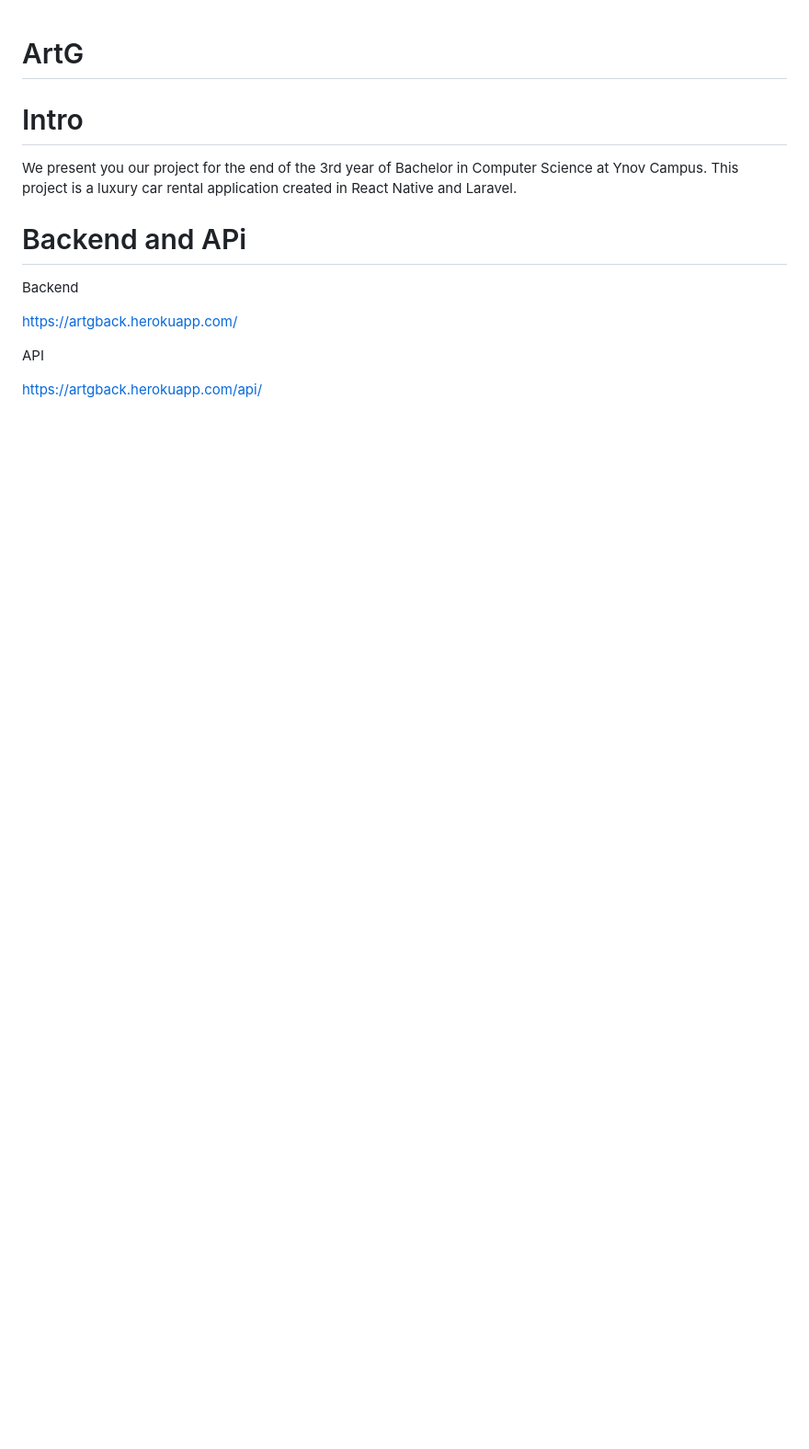
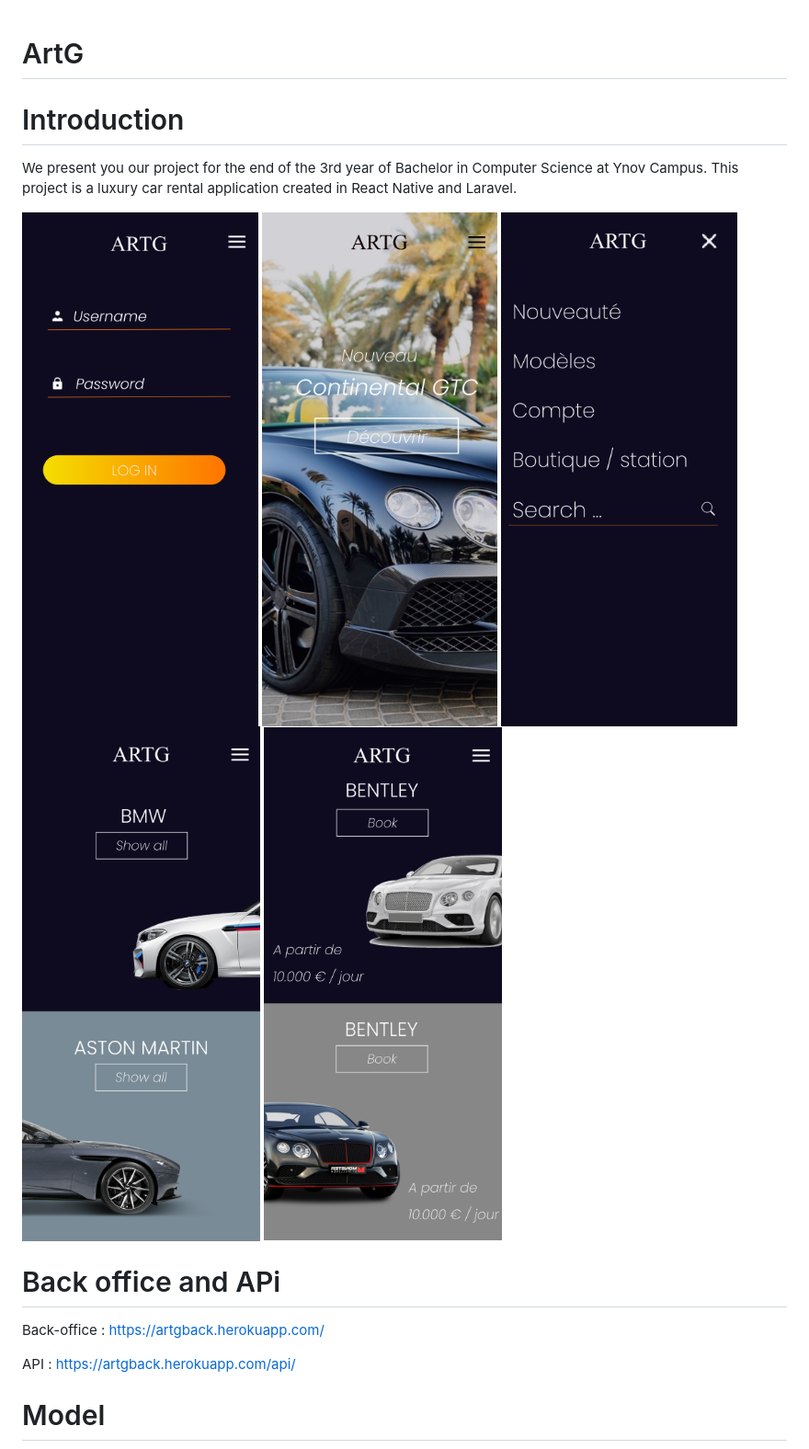
Before and after one commit to XDayonline/ArtG, a Markdown page: README.md, the part around one of its changes. Shown at 92% size. Rendered like a GitHub page; pictures changed too: screenshots/brands.png (added), screenshots/cars.png (added), screenshots/home.png (added); blank space fills up the shorter version.

```diff
--- a/README.md
+++ b/README.md
@@ -1,15 +1,19 @@
 # ArtG
 
-# Intro
+# Introduction
 We present you our project for the end of the 3rd year of Bachelor in Computer Science at Ynov Campus.
 This project is a luxury car rental application created in React Native and Laravel.
 
-# Backend and APi
-Backend
+![Login](screenshots/login.png "Login")
+![Home](screenshots/home.png "Home")
+![Menu](screenshots/menu.png "Menu")
+![Brands](screenshots/brands.png "Brands")
+![Cars](screenshots/cars.png "Cars")
 
-   https://artgback.herokuapp.com/
+# Back office and APi
+Back-office : https://artgback.herokuapp.com/
 
-API
+API : https://artgback.herokuapp.com/api/
 
-   https://artgback.herokuapp.com/api/
+# Model
 
```
Also changed, not shown: other parts of README.md (+6 -2 lines).
